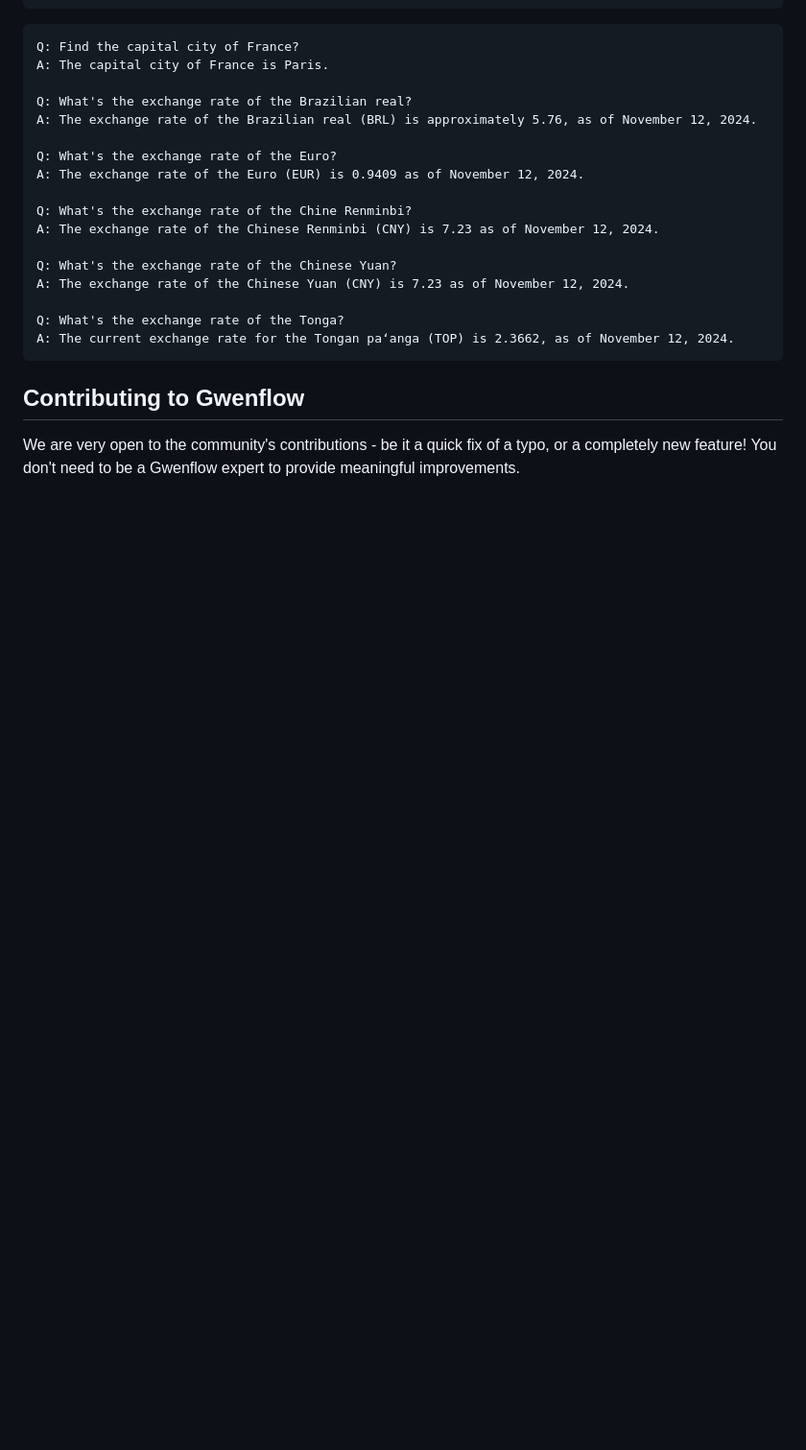
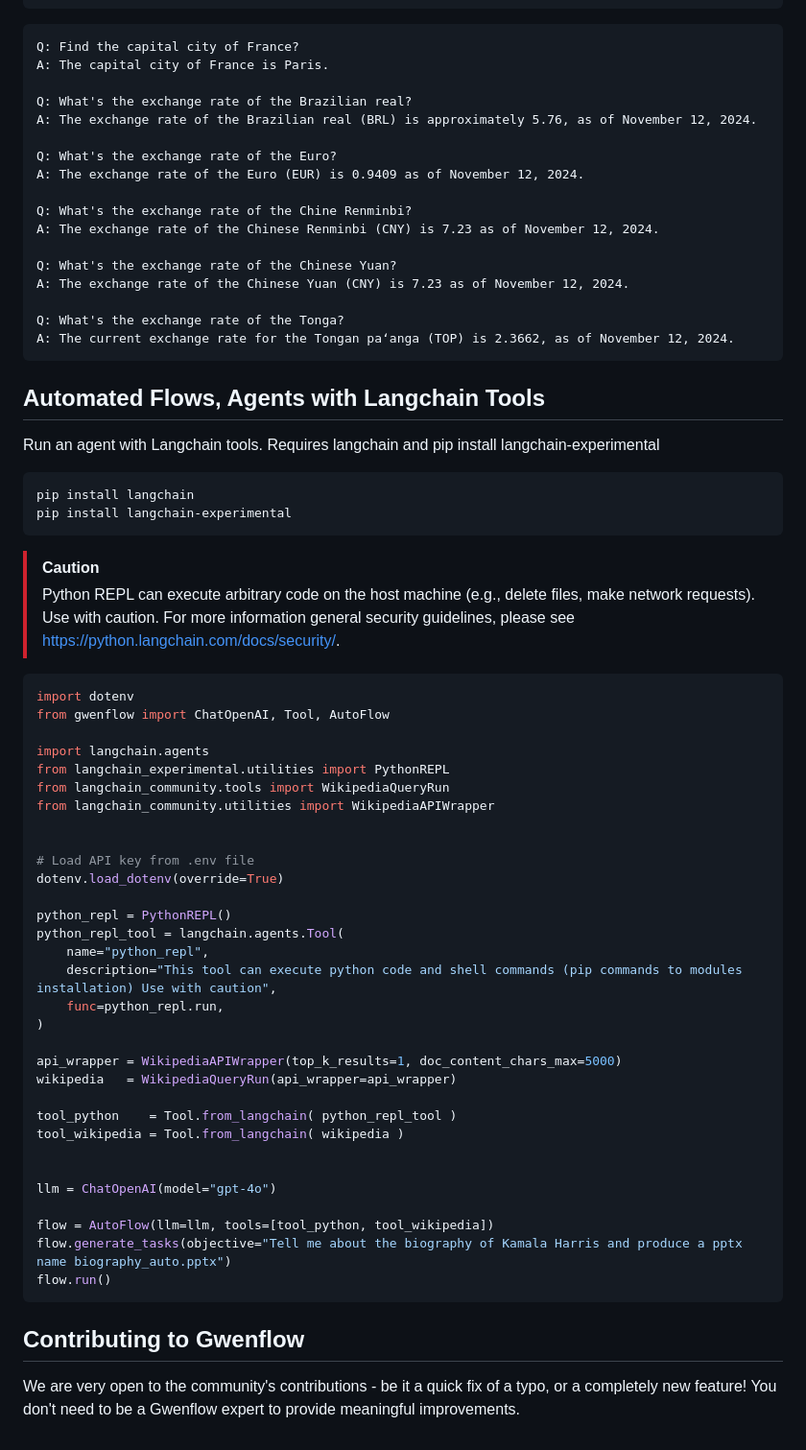
Before and after one commit to gwenlake/gwenflow, a Markdown page: README.md, the part around one of its changes. Shown at 96% size. Rendered like a GitHub page; blank space fills up the shorter version.

````diff
--- a/README.md
+++ b/README.md
@@ -148,6 +149,52 @@ Q: What's the exchange rate of the Tonga?
 A: The current exchange rate for the Tongan paʻanga (TOP) is 2.3662, as of November 12, 2024.
 ```
 
+## Automated Flows, Agents with Langchain Tools
+
+Run an agent with Langchain tools. Requires langchain and pip install langchain-experimental
+```
+pip install langchain
+pip install langchain-experimental
+```
+
+> [!CAUTION]
+> Python REPL can execute arbitrary code on the host machine (e.g., delete files, make network requests). Use with caution.
+> For more information general security guidelines, please see https://python.langchain.com/docs/security/.
+
+```python
+import dotenv
+from gwenflow import ChatOpenAI, Tool, AutoFlow
+
+import langchain.agents
+from langchain_experimental.utilities import PythonREPL
+from langchain_community.tools import WikipediaQueryRun
+from langchain_community.utilities import WikipediaAPIWrapper
+
+
+# Load API key from .env file
+dotenv.load_dotenv(override=True)
+
+python_repl = PythonREPL()
+python_repl_tool = langchain.agents.Tool(
+    name="python_repl",
+    description="This tool can execute python code and shell commands (pip commands to modules installation) Use with caution",
+    func=python_repl.run,
+)
+
+api_wrapper = WikipediaAPIWrapper(top_k_results=1, doc_content_chars_max=5000)
+wikipedia   = WikipediaQueryRun(api_wrapper=api_wrapper)
+
+tool_python    = Tool.from_langchain( python_repl_tool )
+tool_wikipedia = Tool.from_langchain( wikipedia )
+
+
+llm = ChatOpenAI(model="gpt-4o")
+
+flow = AutoFlow(llm=llm, tools=[tool_python, tool_wikipedia])
+flow.generate_tasks(objective="Tell me about the biography of Kamala Harris and produce a pptx name biography_auto.pptx")
+flow.run()
+```
+
 ## Contributing to Gwenflow
 
 We are very open to the community's contributions - be it a quick fix of a typo, or a completely new feature! You don't need to be a Gwenflow expert to provide meaningful improvements.
````
Also changed, not shown: other parts of README.md (+1 -0 lines).
